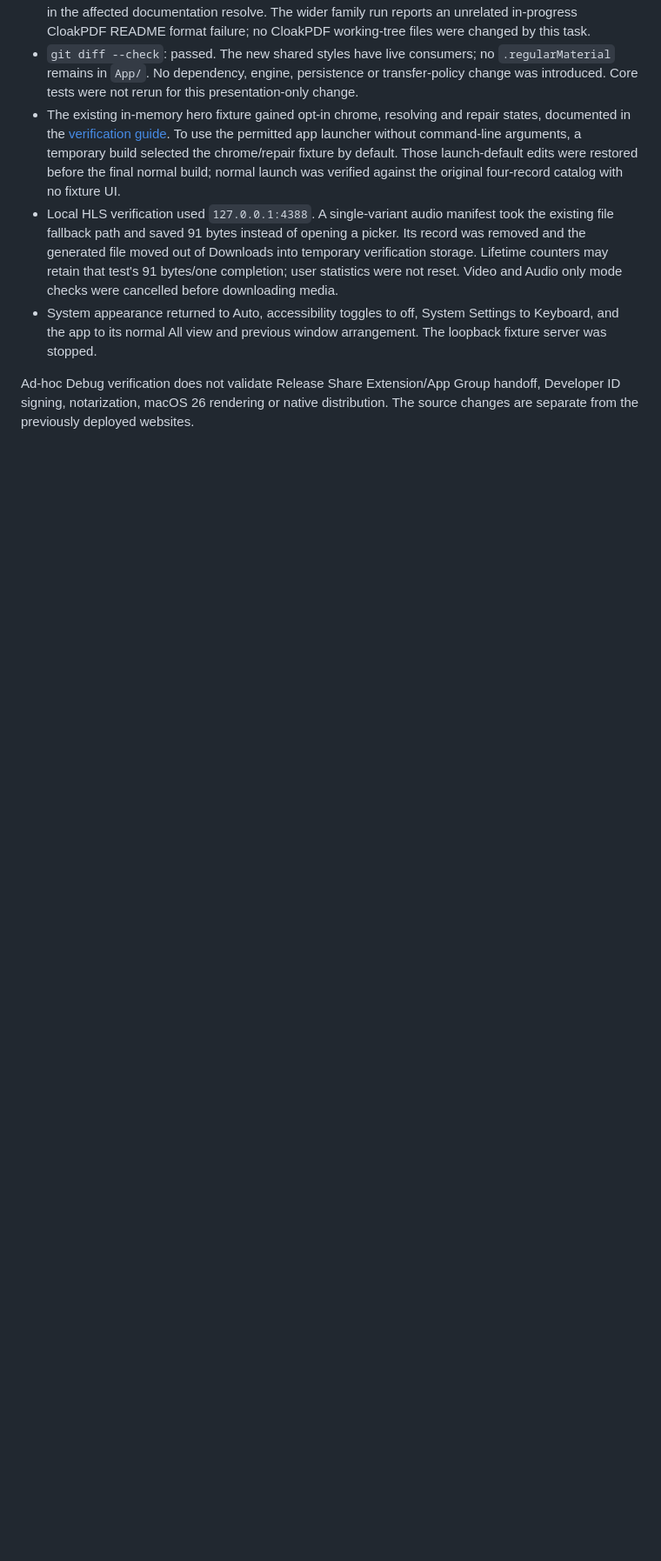
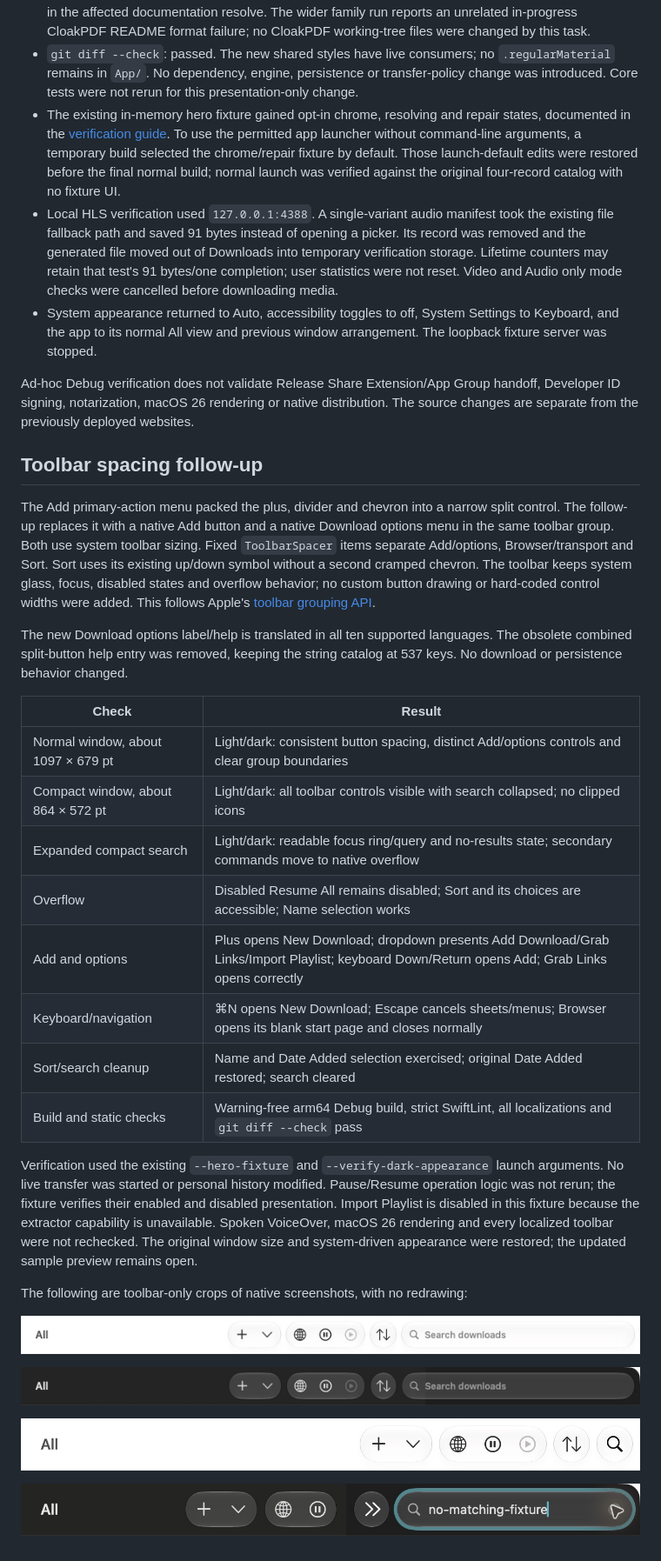
Before and after one commit to cloakyard/cloakdrop, a Markdown page: docs/audits/2026-11-17-modern-materials.md, the part around the change. Shown at 87% size. GitHub-like rendering; pictures changed too: docs/audits/2026-11-17-materials/toolbar-compact-light.jpg (added), docs/audits/2026-11-17-materials/toolbar-compact-search-dark.jpg (added), docs/audits/2026-11-17-materials/toolbar-dark.jpg (added); blank space fills up the shorter version.

```diff
--- a/docs/audits/2026-11-17-modern-materials.md
+++ b/docs/audits/2026-11-17-modern-materials.md
@@ -91,3 +91,47 @@ Ad-hoc Debug verification does not validate Release Share Extension/App Group
 handoff, Developer ID signing, notarization, macOS 26 rendering or native
 distribution. The source changes are separate from the previously deployed
 websites.
+
+## Toolbar spacing follow-up
+
+The Add primary-action menu packed the plus, divider and chevron into a narrow
+split control. The follow-up replaces it with a native Add button and a native
+Download options menu in the same toolbar group. Both use system toolbar sizing.
+Fixed `ToolbarSpacer` items separate Add/options, Browser/transport and Sort.
+Sort uses its existing up/down symbol without a second cramped chevron. The
+toolbar keeps system glass, focus, disabled states and overflow behavior; no
+custom button drawing or hard-coded control widths were added. This follows
+Apple's [toolbar grouping API](https://developer.apple.com/documentation/swiftui/toolbarspacer).
+
+The new Download options label/help is translated in all ten supported languages.
+The obsolete combined split-button help entry was removed, keeping the string
+catalog at 537 keys. No download or persistence behavior changed.
+
+| Check | Result |
+| --- | --- |
+| Normal window, about 1097 × 679 pt | Light/dark: consistent button spacing, distinct Add/options controls and clear group boundaries |
+| Compact window, about 864 × 572 pt | Light/dark: all toolbar controls visible with search collapsed; no clipped icons |
+| Expanded compact search | Light/dark: readable focus ring/query and no-results state; secondary commands move to native overflow |
+| Overflow | Disabled Resume All remains disabled; Sort and its choices are accessible; Name selection works |
+| Add and options | Plus opens New Download; dropdown presents Add Download/Grab Links/Import Playlist; keyboard Down/Return opens Add; Grab Links opens correctly |
+| Keyboard/navigation | ⌘N opens New Download; Escape cancels sheets/menus; Browser opens its blank start page and closes normally |
+| Sort/search cleanup | Name and Date Added selection exercised; original Date Added restored; search cleared |
+| Build and static checks | Warning-free arm64 Debug build, strict SwiftLint, all localizations and `git diff --check` pass |
+
+Verification used the existing `--hero-fixture` and `--verify-dark-appearance`
+launch arguments. No live transfer was started or personal history modified.
+Pause/Resume operation logic was not rerun; the fixture verifies their enabled
+and disabled presentation. Import Playlist is disabled in this fixture because
+the extractor capability is unavailable. Spoken VoiceOver, macOS 26 rendering
+and every localized toolbar were not rechecked. The original window size and
+system-driven appearance were restored; the updated sample preview remains open.
+
+The following are toolbar-only crops of native screenshots, with no redrawing:
+
+![Normal toolbar in light appearance](2026-11-17-materials/toolbar-light.jpg)
+
+![Normal toolbar in dark appearance](2026-11-17-materials/toolbar-dark.jpg)
+
+![Compact toolbar in light appearance](2026-11-17-materials/toolbar-compact-light.jpg)
+
+![Expanded search and overflow in dark appearance](2026-11-17-materials/toolbar-compact-search-dark.jpg)
```
Also changed, not shown: docs/README.md (+1 -1 lines), 2 other files.
